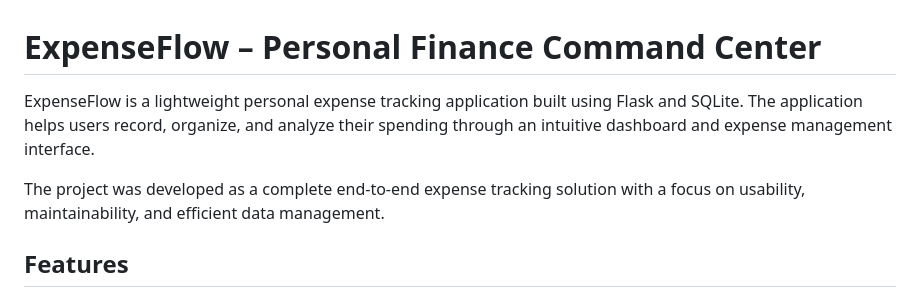
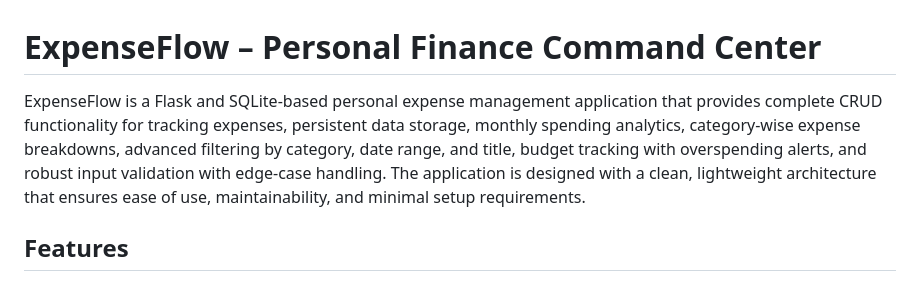
Before and after one commit to Jyothikavinod/expenseFlow, a Markdown page: README.md, the part around the change. GitHub-like rendering.

```diff
--- a/README.md
+++ b/README.md
@@ -1,8 +1,7 @@
 # ExpenseFlow – Personal Finance Command Center
 
-ExpenseFlow is a lightweight personal expense tracking application built using Flask and SQLite. The application helps users record, organize, and analyze their spending through an intuitive dashboard and expense management interface.
+ExpenseFlow is a Flask and SQLite-based personal expense management application that provides complete CRUD functionality for tracking expenses, persistent data storage, monthly spending analytics, category-wise expense breakdowns, advanced filtering by category, date range, and title, budget tracking with overspending alerts, and robust input validation with edge-case handling. The application is designed with a clean, lightweight architecture that ensures ease of use, maintainability, and minimal setup requirements.
 
-The project was developed as a complete end-to-end expense tracking solution with a focus on usability, maintainability, and efficient data management.
 
 ## Features
 
```
